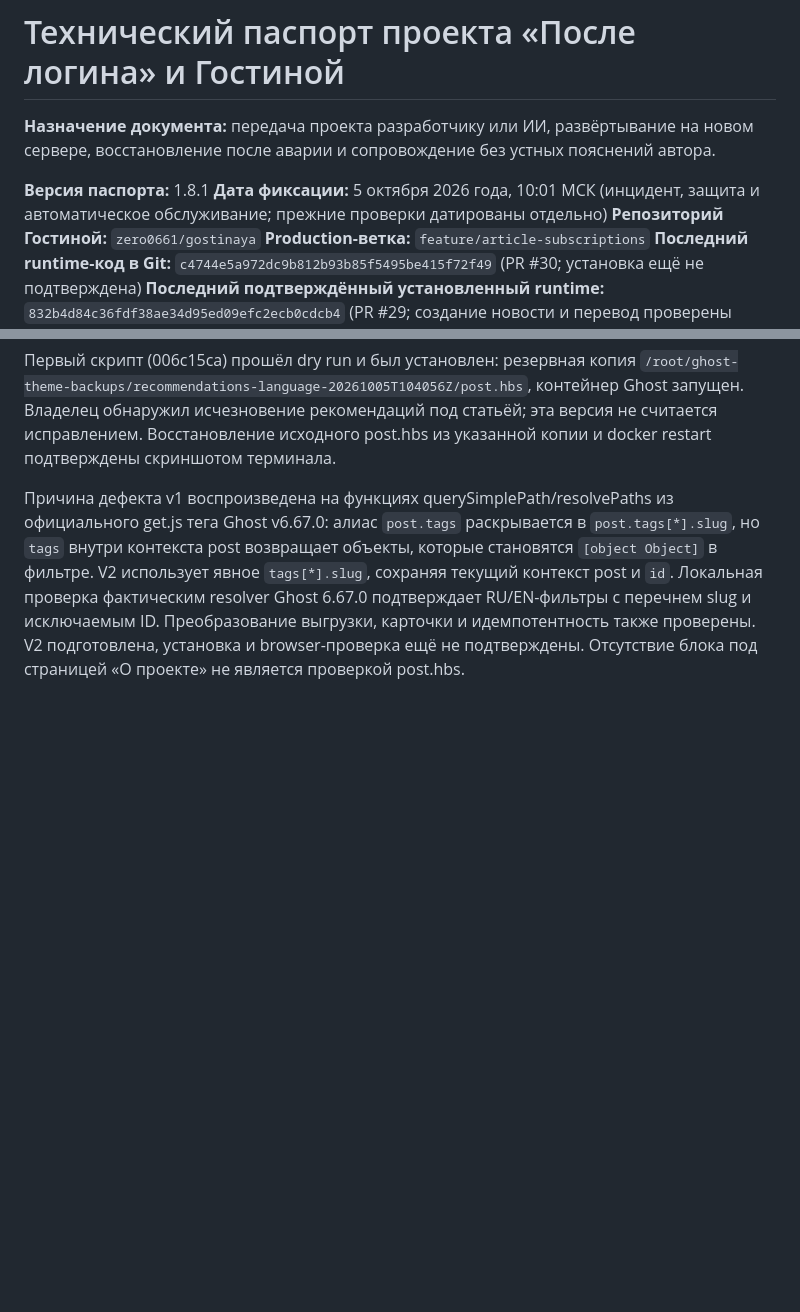
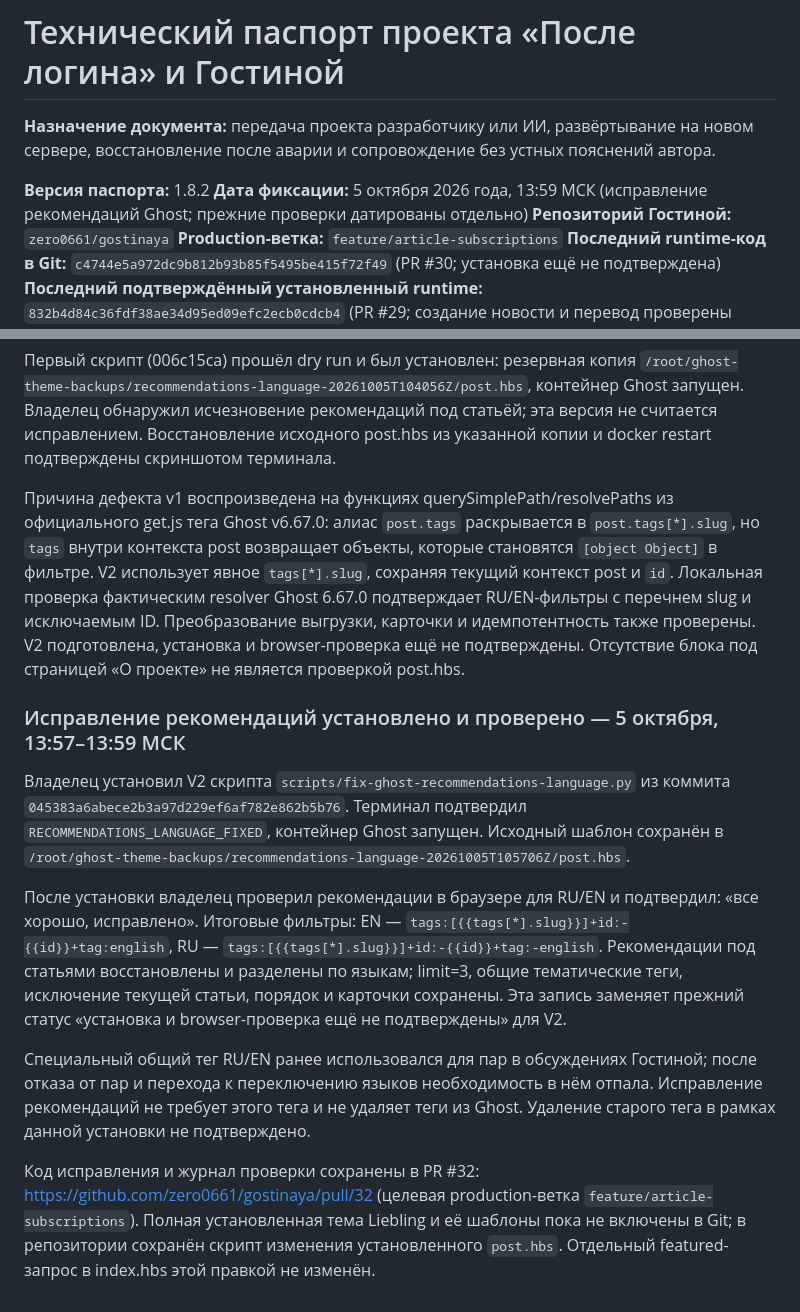
Before and after one commit to zero0661/gostinaya, a Markdown page: docs/TECHNICAL-PASSPORT.md, 2 parts joined by grey strips. Drawn GitHub-style; blank space fills up the shorter version.

Commit message:
docs: record confirmed RU/EN recommendations deployment

```diff
--- a/docs/TECHNICAL-PASSPORT.md
+++ b/docs/TECHNICAL-PASSPORT.md
@@ -2,8 +2,8 @@
 
 **Назначение документа:** передача проекта разработчику или ИИ, развёртывание на новом сервере, восстановление после аварии и сопровождение без устных пояснений автора.
 
-**Версия паспорта:** 1.8.1
-**Дата фиксации:** 5 октября 2026 года, 10:01 МСК (инцидент, защита и автоматическое обслуживание; прежние проверки датированы отдельно)
+**Версия паспорта:** 1.8.2
+**Дата фиксации:** 5 октября 2026 года, 13:59 МСК (исправление рекомендаций Ghost; прежние проверки датированы отдельно)
 **Репозиторий Гостиной:** `zero0661/gostinaya`
 **Production-ветка:** `feature/article-subscriptions`
 **Последний runtime-код в Git:** `c4744e5a972dc9b812b93b85f5495be415f72f49` (PR #30; установка ещё не подтверждена)
@@ -1496,3 +1496,12 @@ systemctl start ghost-release-watch.service
 Первый скрипт (006c15ca) прошёл dry run и был установлен: резервная копия `/root/ghost-theme-backups/recommendations-language-20261005T104056Z/post.hbs`, контейнер Ghost запущен. Владелец обнаружил исчезновение рекомендаций под статьёй; эта версия не считается исправлением. Восстановление исходного post.hbs из указанной копии и docker restart подтверждены скриншотом терминала.
 
 Причина дефекта v1 воспроизведена на функциях querySimplePath/resolvePaths из официального get.js тега Ghost v6.67.0: алиас `post.tags` раскрывается в `post.tags[*].slug`, но `tags` внутри контекста post возвращает объекты, которые становятся `[object Object]` в фильтре. V2 использует явное `tags[*].slug`, сохраняя текущий контекст post и `id`. Локальная проверка фактическим resolver Ghost 6.67.0 подтверждает RU/EN-фильтры с перечнем slug и исключаемым ID. Преобразование выгрузки, карточки и идемпотентность также проверены. V2 подготовлена, установка и browser-проверка ещё не подтверждены. Отсутствие блока под страницей «О проекте» не является проверкой post.hbs.
+### Исправление рекомендаций установлено и проверено — 5 октября, 13:57–13:59 МСК
+
+Владелец установил V2 скрипта `scripts/fix-ghost-recommendations-language.py` из коммита `045383a6abece2b3a97d229ef6af782e862b5b76`. Терминал подтвердил `RECOMMENDATIONS_LANGUAGE_FIXED`, контейнер Ghost запущен. Исходный шаблон сохранён в `/root/ghost-theme-backups/recommendations-language-20261005T105706Z/post.hbs`.
+
+После установки владелец проверил рекомендации в браузере для RU/EN и подтвердил: «все хорошо, исправлено». Итоговые фильтры: EN — `tags:[{{tags[*].slug}}]+id:-{{id}}+tag:english`, RU — `tags:[{{tags[*].slug}}]+id:-{{id}}+tag:-english`. Рекомендации под статьями восстановлены и разделены по языкам; limit=3, общие тематические теги, исключение текущей статьи, порядок и карточки сохранены. Эта запись заменяет прежний статус «установка и browser-проверка ещё не подтверждены» для V2.
+
+Специальный общий тег RU/EN ранее использовался для пар в обсуждениях Гостиной; после отказа от пар и перехода к переключению языков необходимость в нём отпала. Исправление рекомендаций не требует этого тега и не удаляет теги из Ghost. Удаление старого тега в рамках данной установки не подтверждено.
+
+Код исправления и журнал проверки сохранены в PR #32: https://github.com/zero0661/gostinaya/pull/32 (целевая production-ветка `feature/article-subscriptions`). Полная установленная тема Liebling и её шаблоны пока не включены в Git; в репозитории сохранён скрипт изменения установленного `post.hbs`. Отдельный featured-запрос в index.hbs этой правкой не изменён.
```
